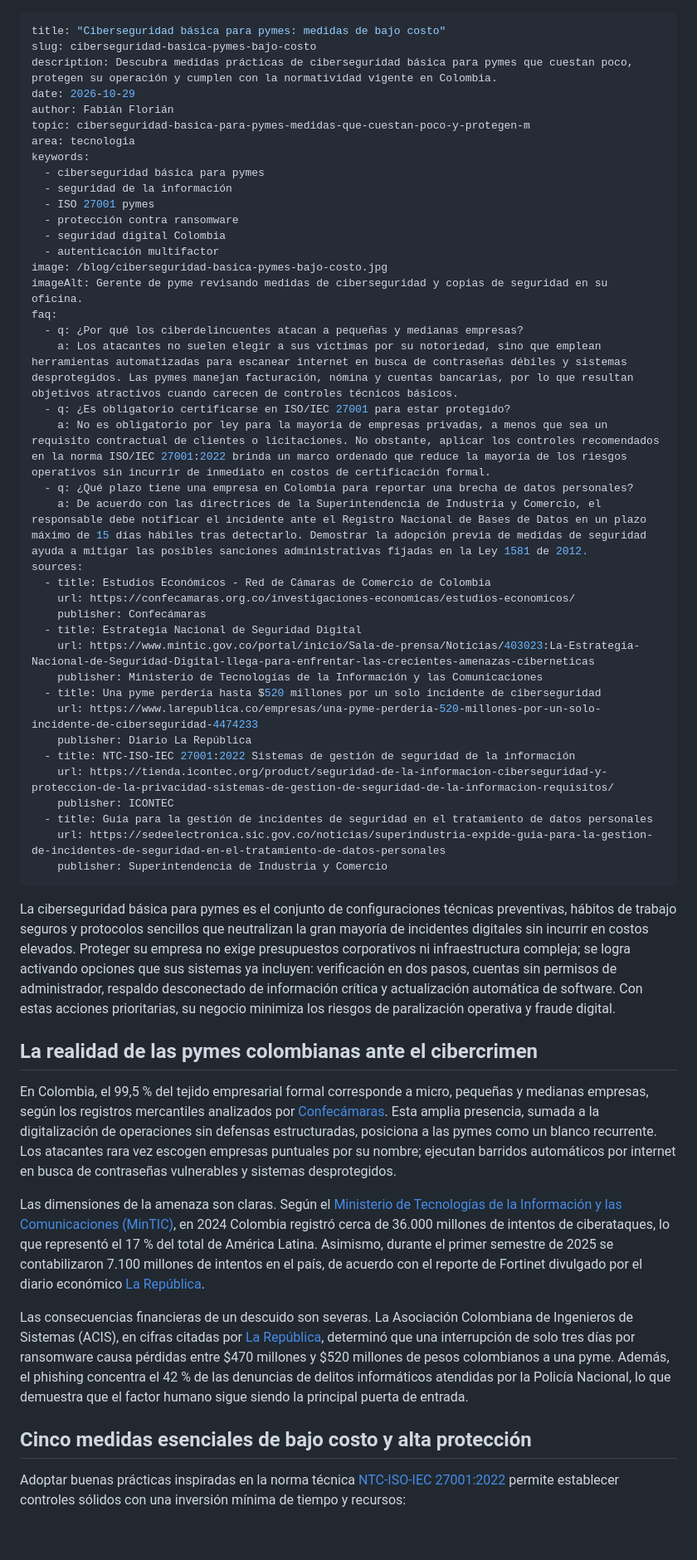
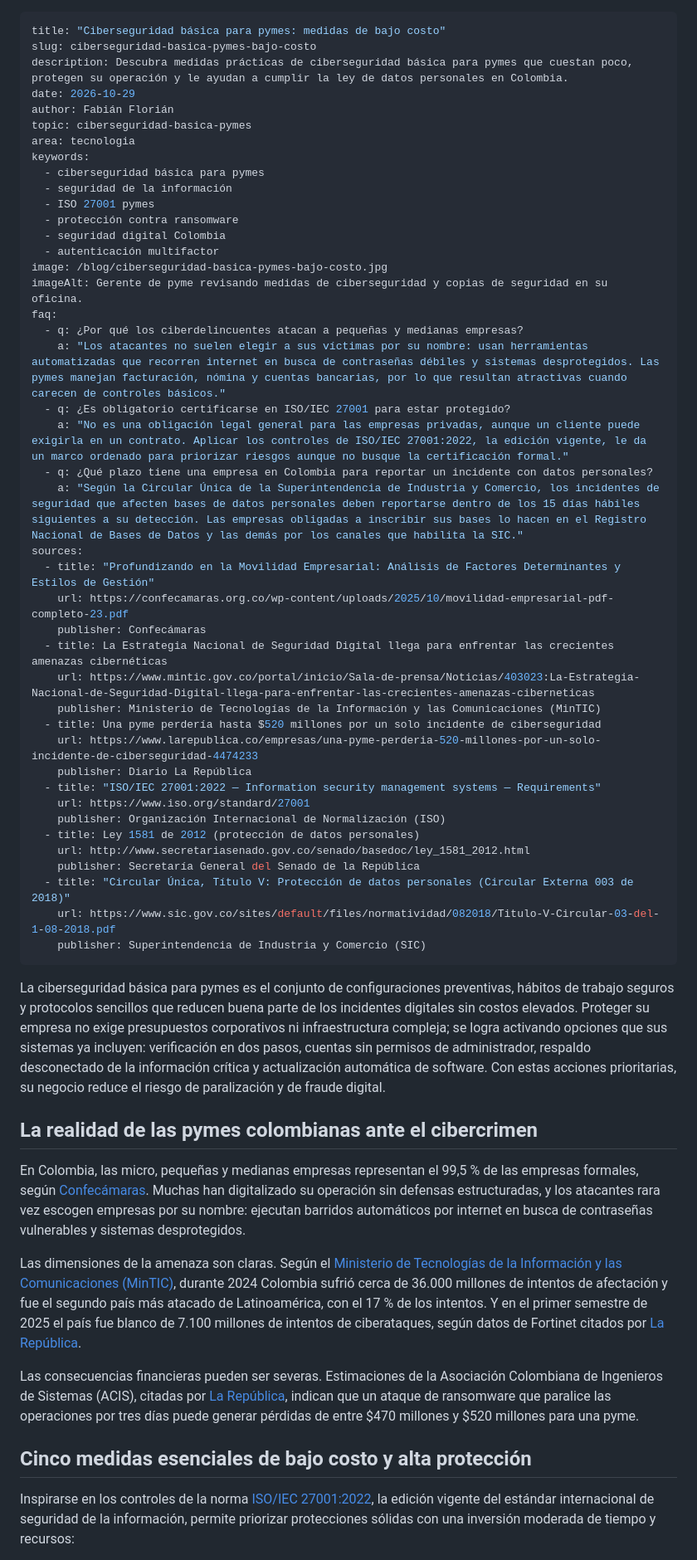
Before and after one commit to Datasyslatam/datasyslatam-landing, a Markdown page: content/blog/ciberseguridad-basica-pymes-bajo-costo.md, the part around one of its changes. Shown at 83% size. GitHub-like rendering; blank space fills up the shorter version.

Commit message:
blog: revisión editorial del artículo de ciberseguridad básica para pymes
- Quita "el phishing es el 42 % de las denuncias ante la Policía": no aparece en la
  fuente citada.
- 99,5 % de mipymes enlazado al informe de Confecámaras que sí lo publica.
- MinTIC: "segundo país más atacado de Latinoamérica, con el 17 % de los intentos",
  como dice la fuente; 7.100 millones de intentos atribuidos a Fortinet vía La República.
- ISO/IEC 27001:2022 enlazada a iso.org (edición vigente) en lugar de la tienda.
- Plazo de 15 días hábiles citado de la Circular Única de la SIC (Título V, Circular
  Externa 003 de 2018); multas de hasta 2.000 SMMLV y deber de seguridad de la Ley 1581
  de 2012 (arts. 17 y 23), con la ley enlazada.
- Sin afirmaciones absolutas sobre la eficacia de la MFA; FAQ sin mención a licitaciones.
- topic: ciberseguridad-basica-pymes, para que el calendario no repita el tema.

Co-Authored-By: Claude Opus 5.5 <noreply@anthropic.com>

```diff
--- a/content/blog/ciberseguridad-basica-pymes-bajo-costo.md
+++ b/content/blog/ciberseguridad-basica-pymes-bajo-costo.md
@@ -1,10 +1,10 @@
 ---
 title: "Ciberseguridad básica para pymes: medidas de bajo costo"
 slug: ciberseguridad-basica-pymes-bajo-costo
-description: Descubra medidas prácticas de ciberseguridad básica para pymes que cuestan poco, protegen su operación y cumplen con la normatividad vigente en Colombia.
+description: Descubra medidas prácticas de ciberseguridad básica para pymes que cuestan poco, protegen su operación y le ayudan a cumplir la ley de datos personales en Colombia.
 date: 2026-10-29
 author: Fabián Florián
-topic: ciberseguridad-basica-para-pymes-medidas-que-cuestan-poco-y-protegen-m
+topic: ciberseguridad-basica-pymes
 area: tecnologia
 keywords:
   - ciberseguridad básica para pymes
@@ -17,40 +17,43 @@ image: /blog/ciberseguridad-basica-pymes-bajo-costo.jpg
 imageAlt: Gerente de pyme revisando medidas de ciberseguridad y copias de seguridad en su oficina.
 faq:
   - q: ¿Por qué los ciberdelincuentes atacan a pequeñas y medianas empresas?
-    a: Los atacantes no suelen elegir a sus víctimas por su notoriedad, sino que emplean herramientas automatizadas para escanear internet en busca de contraseñas débiles y sistemas desprotegidos. Las pymes manejan facturación, nómina y cuentas bancarias, por lo que resultan objetivos atractivos cuando carecen de controles técnicos básicos.
+    a: "Los atacantes no suelen elegir a sus víctimas por su nombre: usan herramientas automatizadas que recorren internet en busca de contraseñas débiles y sistemas desprotegidos. Las pymes manejan facturación, nómina y cuentas bancarias, por lo que resultan atractivas cuando carecen de controles básicos."
   - q: ¿Es obligatorio certificarse en ISO/IEC 27001 para estar protegido?
-    a: No es obligatorio por ley para la mayoría de empresas privadas, a menos que sea un requisito contractual de clientes o licitaciones. No obstante, aplicar los controles recomendados en la norma ISO/IEC 27001:2022 brinda un marco ordenado que reduce la mayoría de los riesgos operativos sin incurrir de inmediato en costos de certificación formal.
-  - q: ¿Qué plazo tiene una empresa en Colombia para reportar una brecha de datos personales?
-    a: De acuerdo con las directrices de la Superintendencia de Industria y Comercio, el responsable debe notificar el incidente ante el Registro Nacional de Bases de Datos en un plazo máximo de 15 días hábiles tras detectarlo. Demostrar la adopción previa de medidas de seguridad ayuda a mitigar las posibles sanciones administrativas fijadas en la Ley 1581 de 2012.
+    a: "No es una obligación legal general para las empresas privadas, aunque un cliente puede exigirla en un contrato. Aplicar los controles de ISO/IEC 27001:2022, la edición vigente, le da un marco ordenado para priorizar riesgos aunque no busque la certificación formal."
+  - q: ¿Qué plazo tiene una empresa en Colombia para reportar un incidente con datos personales?
+    a: "Según la Circular Única de la Superintendencia de Industria y Comercio, los incidentes de seguridad que afecten bases de datos personales deben reportarse dentro de los 15 días hábiles siguientes a su detección. Las empresas obligadas a inscribir sus bases lo hacen en el Registro Nacional de Bases de Datos y las demás por los canales que habilita la SIC."
 sources:
-  - title: Estudios Económicos - Red de Cámaras de Comercio de Colombia
-    url: https://confecamaras.org.co/investigaciones-economicas/estudios-economicos/
+  - title: "Profundizando en la Movilidad Empresarial: Análisis de Factores Determinantes y Estilos de Gestión"
+    url: https://confecamaras.org.co/wp-content/uploads/2025/10/movilidad-empresarial-pdf-completo-23.pdf
     publisher: Confecámaras
-  - title: Estrategia Nacional de Seguridad Digital
+  - title: La Estrategia Nacional de Seguridad Digital llega para enfrentar las crecientes amenazas cibernéticas
     url: https://www.mintic.gov.co/portal/inicio/Sala-de-prensa/Noticias/403023:La-Estrategia-Nacional-de-Seguridad-Digital-llega-para-enfrentar-las-crecientes-amenazas-ciberneticas
-    publisher: Ministerio de Tecnologías de la Información y las Comunicaciones
+    publisher: Ministerio de Tecnologías de la Información y las Comunicaciones (MinTIC)
   - title: Una pyme perdería hasta $520 millones por un solo incidente de ciberseguridad
     url: https://www.larepublica.co/empresas/una-pyme-perderia-520-millones-por-un-solo-incidente-de-ciberseguridad-4474233
     publisher: Diario La República
-  - title: NTC-ISO-IEC 27001:2022 Sistemas de gestión de seguridad de la información
-    url: https://tienda.icontec.org/product/seguridad-de-la-informacion-ciberseguridad-y-proteccion-de-la-privacidad-sistemas-de-gestion-de-seguridad-de-la-informacion-requisitos/
-    publisher: ICONTEC
-  - title: Guía para la gestión de incidentes de seguridad en el tratamiento de datos personales
-    url: https://sedeelectronica.sic.gov.co/noticias/superindustria-expide-guia-para-la-gestion-de-incidentes-de-seguridad-en-el-tratamiento-de-datos-personales
-    publisher: Superintendencia de Industria y Comercio
+  - title: "ISO/IEC 27001:2022 — Information security management systems — Requirements"
+    url: https://www.iso.org/standard/27001
+    publisher: Organización Internacional de Normalización (ISO)
+  - title: Ley 1581 de 2012 (protección de datos personales)
+    url: http://www.secretariasenado.gov.co/senado/basedoc/ley_1581_2012.html
+    publisher: Secretaría General del Senado de la República
+  - title: "Circular Única, Título V: Protección de datos personales (Circular Externa 003 de 2018)"
+    url: https://www.sic.gov.co/sites/default/files/normatividad/082018/Titulo-V-Circular-03-del-1-08-2018.pdf
+    publisher: Superintendencia de Industria y Comercio (SIC)
 ---
 
-La ciberseguridad básica para pymes es el conjunto de configuraciones técnicas preventivas, hábitos de trabajo seguros y protocolos sencillos que neutralizan la gran mayoría de incidentes digitales sin incurrir en costos elevados. Proteger su empresa no exige presupuestos corporativos ni infraestructura compleja; se logra activando opciones que sus sistemas ya incluyen: verificación en dos pasos, cuentas sin permisos de administrador, respaldo desconectado de información crítica y actualización automática de software. Con estas acciones prioritarias, su negocio minimiza los riesgos de paralización operativa y fraude digital.
+La ciberseguridad básica para pymes es el conjunto de configuraciones preventivas, hábitos de trabajo seguros y protocolos sencillos que reducen buena parte de los incidentes digitales sin costos elevados. Proteger su empresa no exige presupuestos corporativos ni infraestructura compleja; se logra activando opciones que sus sistemas ya incluyen: verificación en dos pasos, cuentas sin permisos de administrador, respaldo desconectado de la información crítica y actualización automática de software. Con estas acciones prioritarias, su negocio reduce el riesgo de paralización y de fraude digital.
 
 ## La realidad de las pymes colombianas ante el cibercrimen
 
-En Colombia, el 99,5 % del tejido empresarial formal corresponde a micro, pequeñas y medianas empresas, según los registros mercantiles analizados por [Confecámaras](https://confecamaras.org.co/investigaciones-economicas/estudios-economicos/). Esta amplia presencia, sumada a la digitalización de operaciones sin defensas estructuradas, posiciona a las pymes como un blanco recurrente. Los atacantes rara vez escogen empresas puntuales por su nombre; ejecutan barridos automáticos por internet en busca de contraseñas vulnerables y sistemas desprotegidos.
+En Colombia, las micro, pequeñas y medianas empresas representan el 99,5 % de las empresas formales, según [Confecámaras](https://confecamaras.org.co/wp-content/uploads/2025/10/movilidad-empresarial-pdf-completo-23.pdf). Muchas han digitalizado su operación sin defensas estructuradas, y los atacantes rara vez escogen empresas por su nombre: ejecutan barridos automáticos por internet en busca de contraseñas vulnerables y sistemas desprotegidos.
 
-Las dimensiones de la amenaza son claras. Según el [Ministerio de Tecnologías de la Información y las Comunicaciones (MinTIC)](https://www.mintic.gov.co/portal/inicio/Sala-de-prensa/Noticias/403023:La-Estrategia-Nacional-de-Seguridad-Digital-llega-para-enfrentar-las-crecientes-amenazas-ciberneticas), en 2024 Colombia registró cerca de 36.000 millones de intentos de ciberataques, lo que representó el 17 % del total de América Latina. Asimismo, durante el primer semestre de 2025 se contabilizaron 7.100 millones de intentos en el país, de acuerdo con el reporte de Fortinet divulgado por el diario económico [La República](https://www.larepublica.co/empresas/una-pyme-perderia-520-millones-por-un-solo-incidente-de-ciberseguridad-4474233).
+Las dimensiones de la amenaza son claras. Según el [Ministerio de Tecnologías de la Información y las Comunicaciones (MinTIC)](https://www.mintic.gov.co/portal/inicio/Sala-de-prensa/Noticias/403023:La-Estrategia-Nacional-de-Seguridad-Digital-llega-para-enfrentar-las-crecientes-amenazas-ciberneticas), durante 2024 Colombia sufrió cerca de 36.000 millones de intentos de afectación y fue el segundo país más atacado de Latinoamérica, con el 17 % de los intentos. Y en el primer semestre de 2025 el país fue blanco de 7.100 millones de intentos de ciberataques, según datos de Fortinet citados por [La República](https://www.larepublica.co/empresas/una-pyme-perderia-520-millones-por-un-solo-incidente-de-ciberseguridad-4474233).
 
-Las consecuencias financieras de un descuido son severas. La Asociación Colombiana de Ingenieros de Sistemas (ACIS), en cifras citadas por [La República](https://www.larepublica.co/empresas/una-pyme-perderia-520-millones-por-un-solo-incidente-de-ciberseguridad-4474233), determinó que una interrupción de solo tres días por ransomware causa pérdidas entre $470 millones y $520 millones de pesos colombianos a una pyme. Además, el phishing concentra el 42 % de las denuncias de delitos informáticos atendidas por la Policía Nacional, lo que demuestra que el factor humano sigue siendo la principal puerta de entrada.
+Las consecuencias financieras pueden ser severas. Estimaciones de la Asociación Colombiana de Ingenieros de Sistemas (ACIS), citadas por [La República](https://www.larepublica.co/empresas/una-pyme-perderia-520-millones-por-un-solo-incidente-de-ciberseguridad-4474233), indican que un ataque de ransomware que paralice las operaciones por tres días puede generar pérdidas de entre $470 millones y $520 millones para una pyme.
 
 ## Cinco medidas esenciales de bajo costo y alta protección
 
-Adoptar buenas prácticas inspiradas en la norma técnica [NTC-ISO-IEC 27001:2022](https://tienda.icontec.org/product/seguridad-de-la-informacion-ciberseguridad-y-proteccion-de-la-privacidad-sistemas-de-gestion-de-seguridad-de-la-informacion-requisitos/) permite establecer controles sólidos con una inversión mínima de tiempo y recursos:
+Inspirarse en los controles de la norma [ISO/IEC 27001:2022](https://www.iso.org/standard/27001), la edición vigente del estándar internacional de seguridad de la información, permite priorizar protecciones sólidas con una inversión moderada de tiempo y recursos:
 
```
Also changed, not shown: other parts of content/blog/ciberseguridad-basica-pymes-bajo-costo.md (+14 -14 lines).
